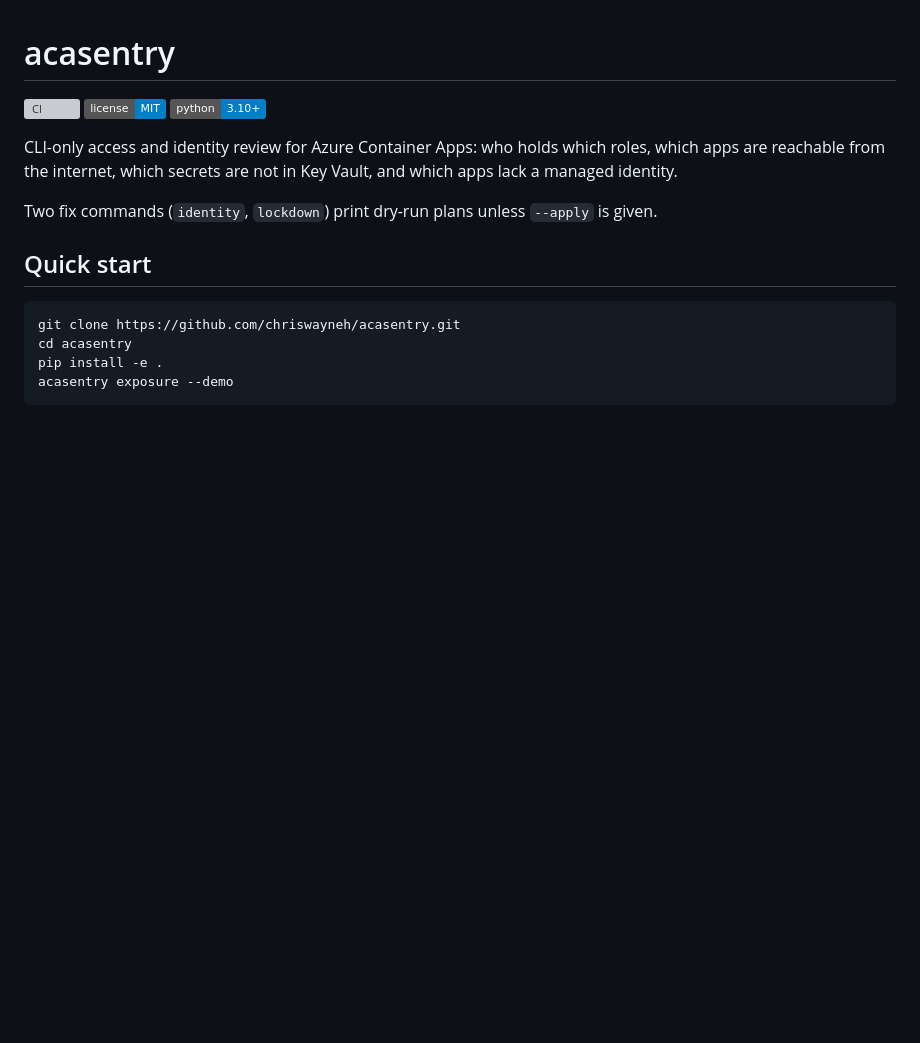
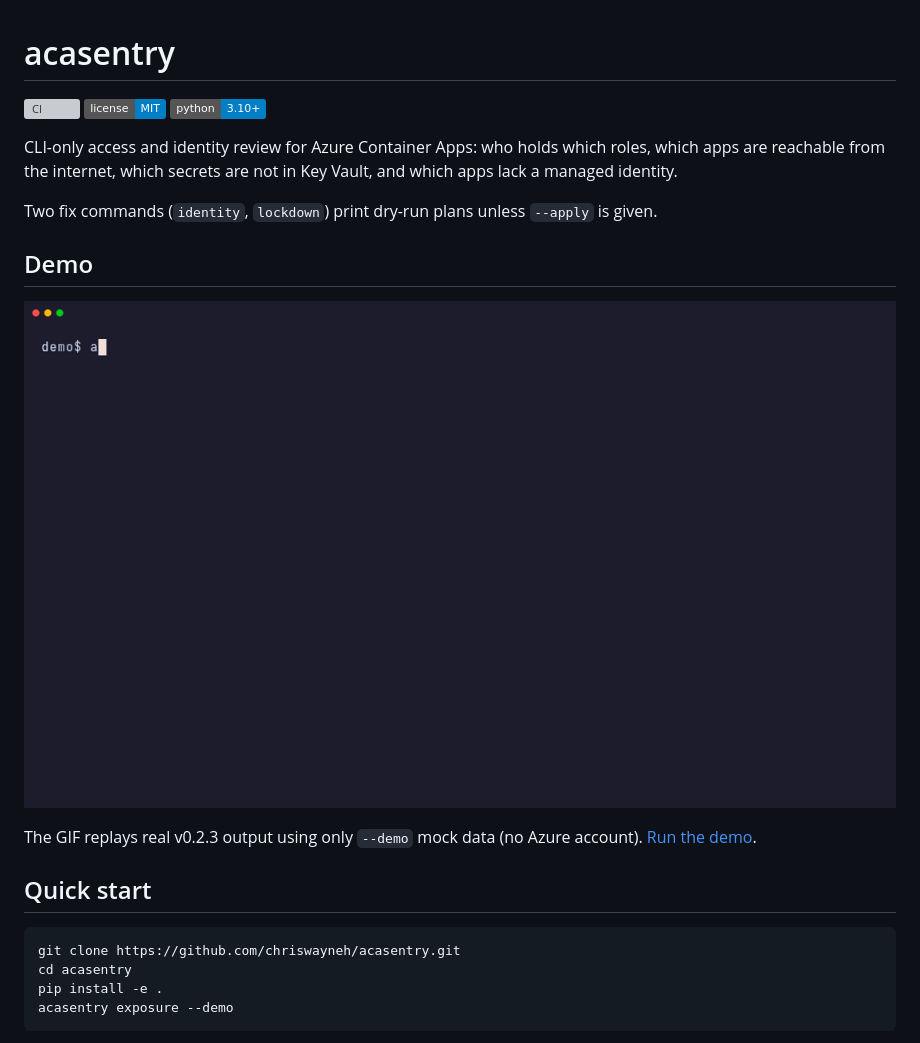
Before and after one commit to chriswayneh/acasentry, a Markdown page: README.md, the part around the change. Drawn GitHub-style; pictures changed too: docs/assets/demo.gif (added); badges without logos; blank space fills up the shorter version; grey boxes are pictures that could not be loaded.

Commit message:
docs: add terminal demo GIF from v0.2.3 --demo output (#16)
Co-authored-by: Christopher Hickman <chris@ctest.dev>

```diff
--- a/README.md
+++ b/README.md
@@ -7,6 +7,12 @@
 CLI-only access and identity review for Azure Container Apps: who holds which roles, which apps are reachable from the internet, which secrets are not in Key Vault, and which apps lack a managed identity.
 
 Two fix commands (`identity`, `lockdown`) print dry-run plans unless `--apply` is given.
+
+## Demo
+
+<p align="center"><img src="docs/assets/demo.gif" alt="acasentry v0.2.3 demo: exposure, secrets, and identity dry-run against built-in mock Azure Container Apps data" width="100%"></p>
+
+The GIF replays real v0.2.3 output using only `--demo` mock data (no Azure account). [Run the demo](docs/demo.md).
 
 ## Quick start
 
```
Also changed, not shown: docs/demo.md (added, +52 -0 lines), 2 other files.
